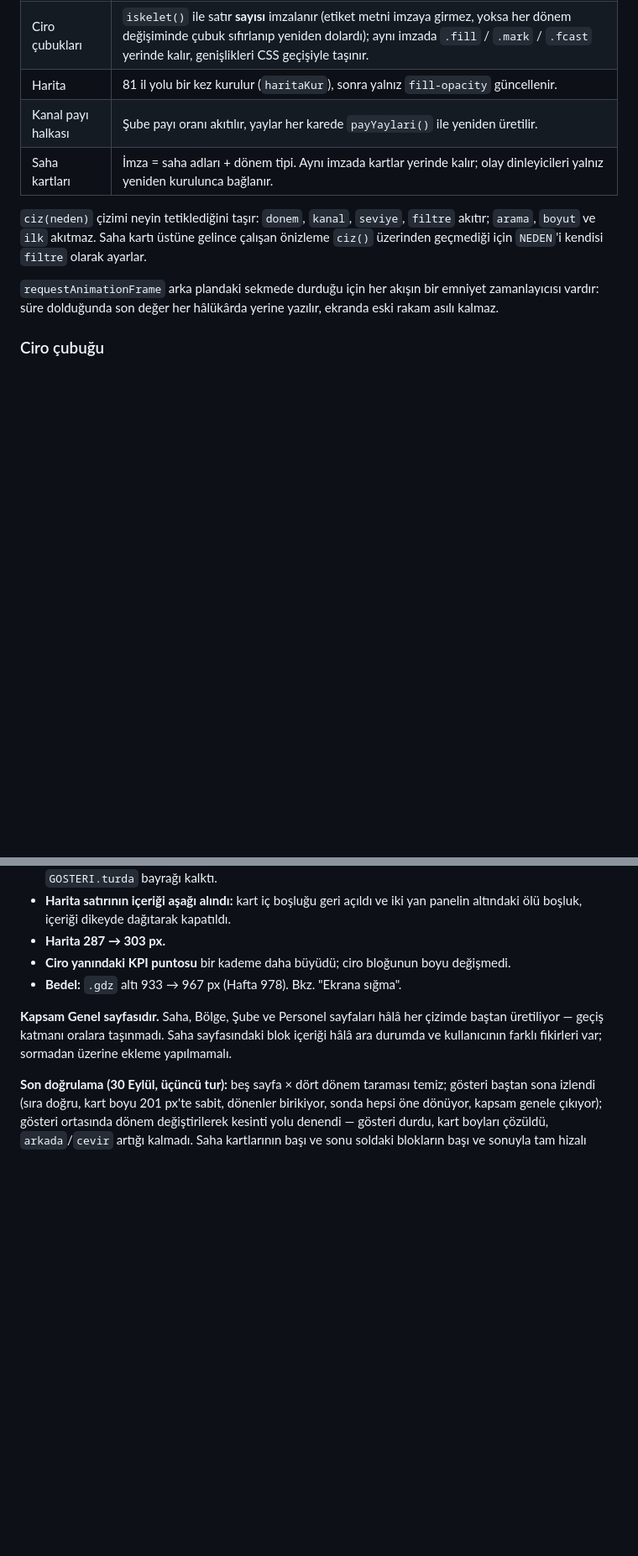
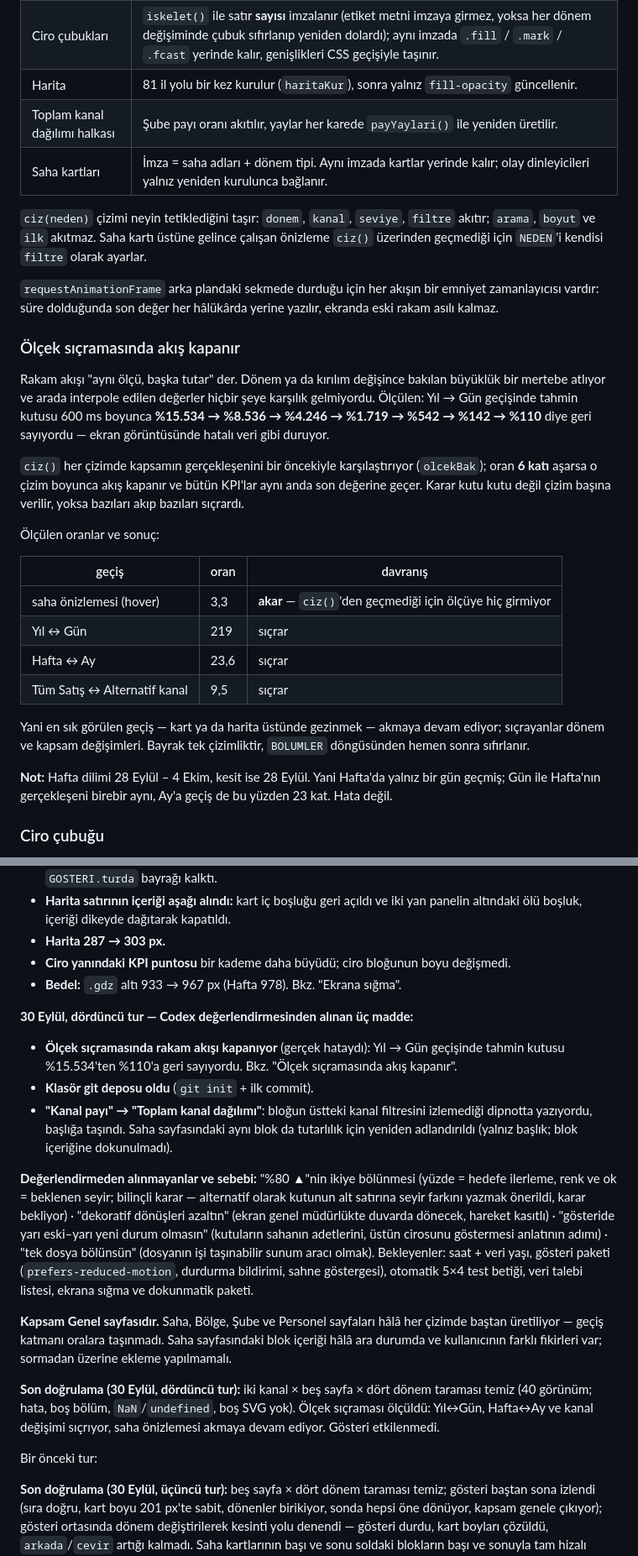
Before and after one commit to sualpsudas/eminevim-yonetici-ozeti, a Markdown page: README.md, 2 parts joined by grey strips. Shown at 84% size. GitHub-like rendering; blank space fills up the shorter version.

Commit message:
Ölçek sıçramasında rakam akışını kapat, kanal payı başlığını netleştir
Dönem ya da kapsam değişince bakılan büyüklük bir mertebe atlıyor ve
interpole edilen ara değerler hiçbir şeye karşılık gelmiyordu: Yıl'dan
Gün'e geçerken tahmin kutusu 600 ms boyunca %15.534'ten %110'a geri
sayıyordu. ciz() artık kapsamın gerçekleşenini bir öncekiyle
karşılaştırıyor; oran 6 katı aşarsa o çizimde bütün KPI'lar aynı anda son
değerine geçiyor. Saha önizlemesi (3,3 kat, ciz()'den geçmiyor) akmaya
devam ediyor.

Kanal payı bloğu üstteki kanal filtresini izlemiyor; bu dipnotta yazıyordu,
başlığa taşındı: 'Toplam kanal dağılımı'.

```diff
--- a/README.md
+++ b/README.md
@@ -407,7 +407,7 @@ kayar.
 | Rakamlar | `sayiAk(el, değer, biçim, tür)` — eski değerden yenisine akar. `tür` değişirse (yüzdeden TL'ye) akış yapılmaz, ara değer anlamsız olurdu. |
 | Ciro çubukları | `iskelet()` ile satır **sayısı** imzalanır (etiket metni imzaya girmez, yoksa her dönem değişiminde çubuk sıfırlanıp yeniden dolardı); aynı imzada `.fill` / `.mark` / `.fcast` yerinde kalır, genişlikleri CSS geçişiyle taşınır. |
 | Harita | 81 il yolu bir kez kurulur (`haritaKur`), sonra yalnız `fill-opacity` güncellenir. |
-| Kanal payı halkası | Şube payı oranı akıtılır, yaylar her karede `payYaylari()` ile yeniden üretilir. |
+| Toplam kanal dağılımı halkası | Şube payı oranı akıtılır, yaylar her karede `payYaylari()` ile yeniden üretilir. |
 | Saha kartları | İmza = saha adları + dönem tipi. Aynı imzada kartlar yerinde kalır; olay dinleyicileri yalnız yeniden kurulunca bağlanır. |
 
 `ciz(neden)` çizimi neyin tetiklediğini taşır: `donem`, `kanal`, `seviye`,
@@ -418,6 +418,36 @@ olarak ayarlar.
 `requestAnimationFrame` arka plandaki sekmede durduğu için her akışın bir
 emniyet zamanlayıcısı vardır: süre dolduğunda son değer her hâlükârda yerine
 yazılır, ekranda eski rakam asılı kalmaz.
+
+### Ölçek sıçramasında akış kapanır
+
+Rakam akışı "aynı ölçü, başka tutar" der. Dönem ya da kırılım değişince
+bakılan büyüklük bir mertebe atlıyor ve arada interpole edilen değerler
+hiçbir şeye karşılık gelmiyordu. Ölçülen: Yıl → Gün geçişinde tahmin kutusu
+600 ms boyunca **%15.534 → %8.536 → %4.246 → %1.719 → %542 → %142 → %110**
+diye geri sayıyordu — ekran görüntüsünde hatalı veri gibi duruyor.
+
+`ciz()` her çizimde kapsamın gerçekleşenini bir öncekiyle karşılaştırıyor
+(`olcekBak`); oran **6 katı** aşarsa o çizim boyunca akış kapanır ve bütün
+KPI'lar aynı anda son değerine geçer. Karar kutu kutu değil çizim başına
+verilir, yoksa bazıları akıp bazıları sıçrardı.
+
+Ölçülen oranlar ve sonuç:
+
+| geçiş | oran | davranış |
+|---|---|---|
+| saha önizlemesi (hover) | 3,3 | **akar** — `ciz()`'den geçmediği için ölçüye hiç girmiyor |
+| Yıl ↔ Gün | 219 | sıçrar |
+| Hafta ↔ Ay | 23,6 | sıçrar |
+| Tüm Satış ↔ Alternatif kanal | 9,5 | sıçrar |
+
+Yani en sık görülen geçiş — kart ya da harita üstünde gezinmek — akmaya
+devam ediyor; sıçrayanlar dönem ve kapsam değişimleri. Bayrak tek
+çizimliktir, `BOLUMLER` döngüsünden hemen sonra sıfırlanır.
+
+**Not:** Hafta dilimi 28 Eylül – 4 Ekim, kesit ise 28 Eylül. Yani Hafta'da
+yalnız bir gün geçmiş; Gün ile Hafta'nın gerçekleşeni birebir aynı, Ay'a
+geçiş de bu yüzden 23 kat. Hata değil.
 
 ### Ciro çubuğu
 
@@ -675,10 +712,39 @@ yüzde ve hedefe çivilenmiş çubuk ölçeği.
   değişmedi.
 - **Bedel:** `.gdz` altı 933 → 967 px (Hafta 978). Bkz. "Ekrana sığma".
 
+**30 Eylül, dördüncü tur — Codex değerlendirmesinden alınan üç madde:**
+
+- **Ölçek sıçramasında rakam akışı kapanıyor** (gerçek hataydı): Yıl → Gün
+  geçişinde tahmin kutusu %15.534'ten %110'a geri sayıyordu. Bkz. "Ölçek
+  sıçramasında akış kapanır".
+- **Klasör git deposu oldu** (`git init` + ilk commit).
+- **"Kanal payı" → "Toplam kanal dağılımı"**: bloğun üstteki kanal
+  filtresini izlemediği dipnotta yazıyordu, başlığa taşındı. Saha
+  sayfasındaki aynı blok da tutarlılık için yeniden adlandırıldı (yalnız
+  başlık; blok içeriğine dokunulmadı).
+
+**Değerlendirmeden alınmayanlar ve sebebi:** "%80 ▲"nin ikiye bölünmesi
+(yüzde = hedefe ilerleme, renk ve ok = beklenen seyir; bilinçli karar —
+alternatif olarak kutunun alt satırına seyir farkını yazmak önerildi,
+karar bekliyor) · "dekoratif dönüşleri azaltın" (ekran genel müdürlükte
+duvarda dönecek, hareket kasıtlı) · "gösteride yarı eski–yarı yeni durum
+olmasın" (kutuların sahanın adetlerini, üstün cirosunu göstermesi
+anlatının adımı) · "tek dosya bölünsün" (dosyanın işi taşınabilir sunum
+aracı olmak). Bekleyenler: saat + veri yaşı, gösteri paketi
+(`prefers-reduced-motion`, durdurma bildirimi, sahne göstergesi), otomatik
+5×4 test betiği, veri talebi listesi, ekrana sığma ve dokunmatik paketi.
+
 **Kapsam Genel sayfasıdır.** Saha, Bölge, Şube ve Personel sayfaları hâlâ her
 çizimde baştan üretiliyor — geçiş katmanı oralara taşınmadı. Saha sayfasındaki
 blok içeriği hâlâ ara durumda ve kullanıcının farklı fikirleri var; sormadan
 üzerine ekleme yapılmamalı.
+
+**Son doğrulama (30 Eylül, dördüncü tur):** iki kanal × beş sayfa × dört
+dönem taraması temiz (40 görünüm; hata, boş bölüm, `NaN`/`undefined`, boş
+SVG yok). Ölçek sıçraması ölçüldü: Yıl↔Gün, Hafta↔Ay ve kanal değişimi
+sıçrıyor, saha önizlemesi akmaya devam ediyor. Gösteri etkilenmedi.
+
+Bir önceki tur:
 
 **Son doğrulama (30 Eylül, üçüncü tur):** beş sayfa × dört dönem taraması
 temiz; gösteri baştan sona izlendi (sıra doğru, kart boyu 201 px'te sabit,
```
Also changed, not shown: other parts of README.md (+10 -3 lines).
